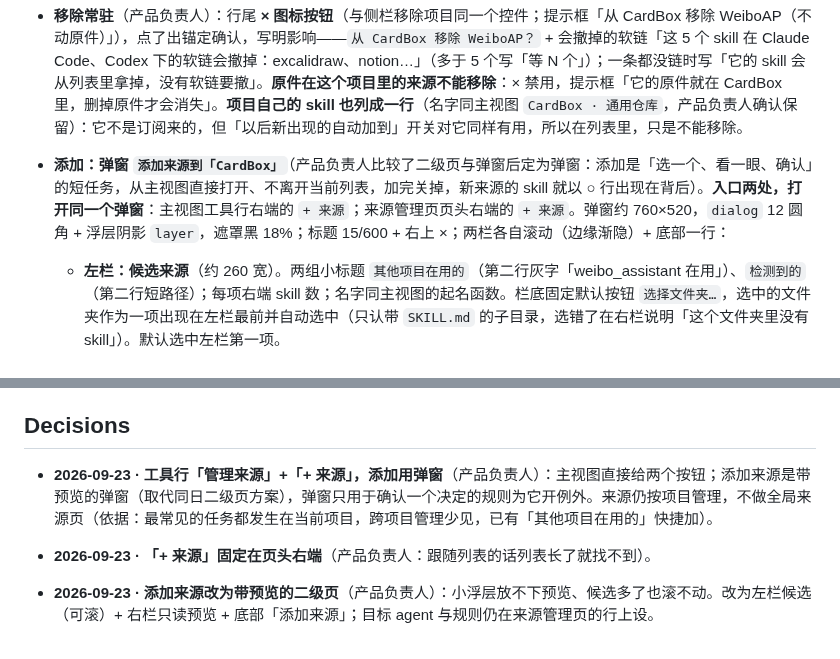
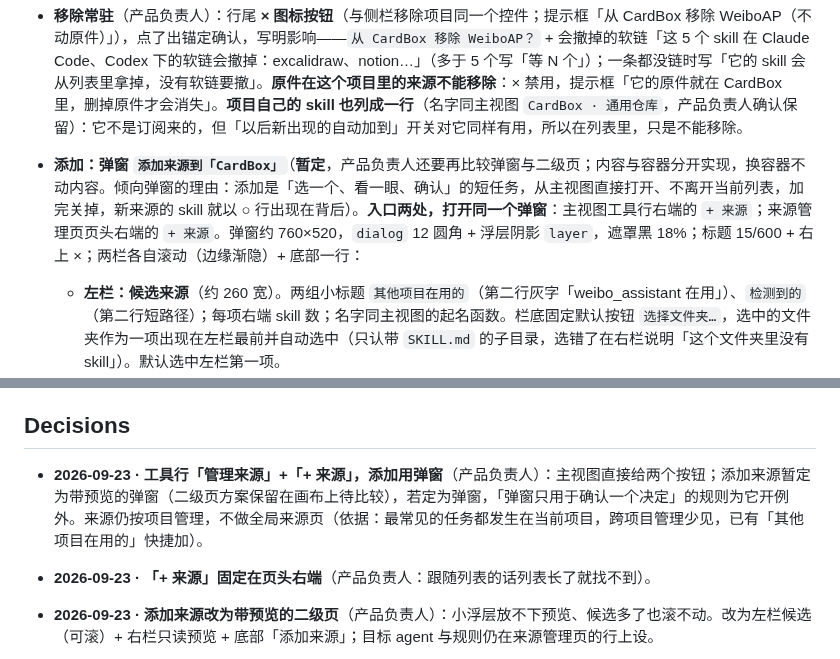
Before and after one commit to zhengjiaqiao/sophia, a Markdown page: docs/DESIGN.md, 2 parts joined by grey strips. Rendered like a GitHub page.

Commit message:
docs(design): 添加来源的容器（弹窗 / 二级页）暂定弹窗，待再比较

```diff
--- a/docs/DESIGN.md
+++ b/docs/DESIGN.md
@@ -979,7 +979,7 @@ components:
 - **展开 ▸**：行下就地列出这个来源的全部 skill 名（只读、两列、不带复选框；**缩进对齐来源名，13 `ink-mute`**，比来源名低一级），同名的行尾 `同名`（悬停「两份都在列表里，到行上只留一份」）。要不要链，回主列表逐格点。
 - **开关＝这个来源以后新出现的 skill 自动加到指定 agent**（产品负责人）：开着时行上写 `以后新出现的自动加到 [✳ ⎔ ▾]`——目标 agent 的图标装在一个带 hairline 描边与 ▾ 的小框里（高 24，`control` 圆角），看得出能点开改；**打开开关时当场展开选目标的浮层**（默认目标只是起点，要让人看见、能改；产品负责人：自动同步到哪个 agent 不能选吗），关着时只写 `以后新出现的自动添加`——不留一个没有宾语的「加到」（点图标出小浮层，复选框改目标；关着时不显示图标）。**只管以后新出现的，不补链现有的**（产品负责人：历史的用户到列表里维护）——所以打开、关掉都不确认；关掉只是不再自动加，已建的不动。
 - **移除常驻**（产品负责人）：行尾 **× 图标按钮**（与侧栏移除项目同一个控件；提示框「从 CardBox 移除 WeiboAP（不动原件）」），点了出锚定确认，写明影响——`从 CardBox 移除 WeiboAP？` + 会撤掉的软链「这 5 个 skill 在 Claude Code、Codex 下的软链会撤掉：excalidraw、notion…」（多于 5 个写「等 N 个」）；一条都没链时写「它的 skill 会从列表里拿掉，没有软链要撤」。**原件在这个项目里的来源不能移除**：× 禁用，提示框「它的原件就在 CardBox 里，删掉原件才会消失」。**项目自己的 skill 也列成一行**（名字同主视图 `CardBox · 通用仓库`，产品负责人确认保留）：它不是订阅来的，但「以后新出现的自动加到」开关对它同样有用，所以在列表里，只是不能移除。
-- **添加：弹窗 `添加来源到「CardBox」`**（产品负责人比较了二级页与弹窗后定为弹窗：添加是「选一个、看一眼、确认」的短任务，从主视图直接打开、不离开当前列表，加完关掉，新来源的 skill 就以 ○ 行出现在背后）。**入口两处，打开同一个弹窗**：主视图工具行右端的 `+ 来源`；来源管理页页头右端的 `+ 来源`。弹窗约 760×520，`dialog` 12 圆角 + 浮层阴影 `layer`，遮罩黑 18%；标题 15/600 + 右上 ×；两栏各自滚动（边缘渐隐）+ 底部一行：
+- **添加：弹窗 `添加来源到「CardBox」`**（**暂定**，产品负责人还要再比较弹窗与二级页；内容与容器分开实现，换容器不动内容。倾向弹窗的理由：添加是「选一个、看一眼、确认」的短任务，从主视图直接打开、不离开当前列表，加完关掉，新来源的 skill 就以 ○ 行出现在背后）。**入口两处，打开同一个弹窗**：主视图工具行右端的 `+ 来源`；来源管理页页头右端的 `+ 来源`。弹窗约 760×520，`dialog` 12 圆角 + 浮层阴影 `layer`，遮罩黑 18%；标题 15/600 + 右上 ×；两栏各自滚动（边缘渐隐）+ 底部一行：
   - **左栏：候选来源**（约 260 宽）。两组小标题 `其他项目在用的`（第二行灰字「weibo_assistant 在用」）、`检测到的`（第二行短路径）；每项右端 skill 数；名字同主视图的起名函数。栏底固定默认按钮 `选择文件夹…`，选中的文件夹作为一项出现在左栏最前并自动选中（只认带 `SKILL.md` 的子目录，选错了在右栏说明「这个文件夹里没有 skill」）。默认选中左栏第一项。
   - **右栏：只读预览**。表头 `WeiboAP · 1776… · 39 个`，下面两竖列 skill 名（不带复选框），与已订阅来源**同名**的行尾 `tag` `同名`（悬停「加进来后两份都在列表里，到行上只留一份」）。
   - **底部一行**：左 `取消`（文字链），右主动作 `添加来源`（反色，高 32）。**不在这里设目标 agent 和规则**——加进来后到来源管理页那一行上开，这一步只回答「要不要这个来源」。
@@ -1040,7 +1040,7 @@ components:
 
 ## Decisions
 
-- **2026-09-23 · 工具行「管理来源」+「+ 来源」，添加用弹窗**（产品负责人）：主视图直接给两个按钮；添加来源是带预览的弹窗（取代同日二级页方案），弹窗只用于确认一个决定的规则为它开例外。来源仍按项目管理，不做全局来源页（依据：最常见的任务都发生在当前项目，跨项目管理少见，已有「其他项目在用的」快捷加）。
+- **2026-09-23 · 工具行「管理来源」+「+ 来源」，添加用弹窗**（产品负责人）：主视图直接给两个按钮；添加来源暂定为带预览的弹窗（二级页方案保留在画布上待比较），若定为弹窗，「弹窗只用于确认一个决定」的规则为它开例外。来源仍按项目管理，不做全局来源页（依据：最常见的任务都发生在当前项目，跨项目管理少见，已有「其他项目在用的」快捷加）。
 - **2026-09-23 · 「+ 来源」固定在页头右端**（产品负责人：跟随列表的话列表长了就找不到）。
 - **2026-09-23 · 添加来源改为带预览的二级页**（产品负责人）：小浮层放不下预览、候选多了也滚不动。改为左栏候选（可滚）+ 右栏只读预览 + 底部「添加来源」；目标 agent 与规则仍在来源管理页的行上设。
 - **2026-09-23 · 来源名统一**（产品负责人）：主视图与来源管理页用同一个起名函数；项目自己的仓库叫 `CardBox · 通用仓库`；区分片段去掉共有开头再截短。
```
